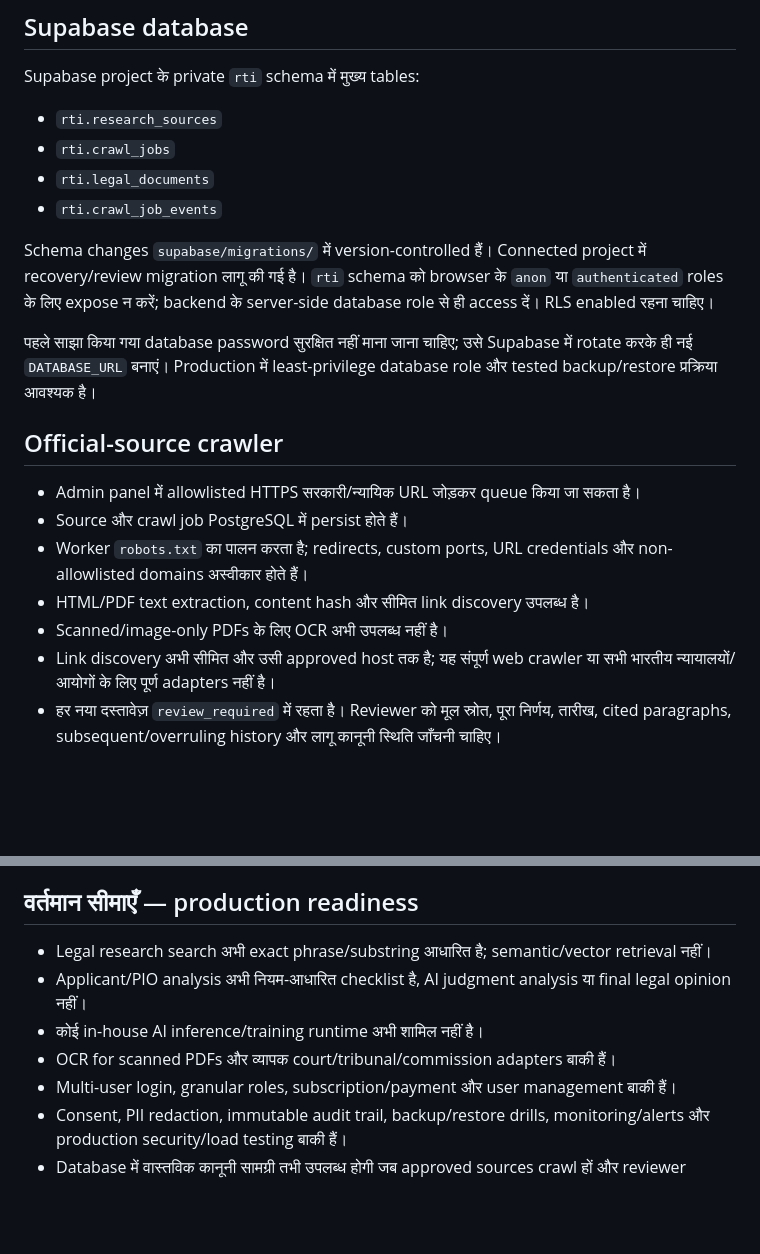
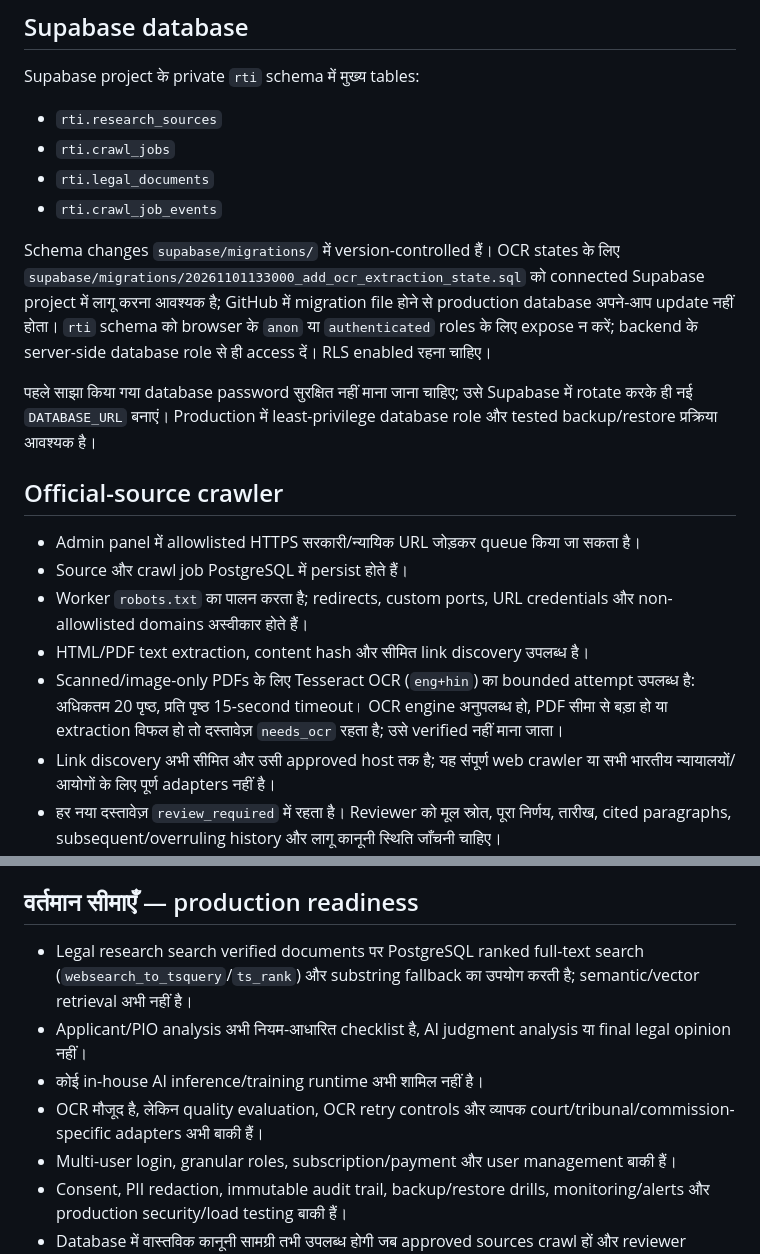
Before and after one commit to govindaala/rti_backend, a Markdown page: README.md, 2 parts joined by grey strips. GitHub-like rendering; blank space fills up the shorter version.

Commit message:
Update OCR and legal search production documentation

```diff
--- a/README.md
+++ b/README.md
@@ -64,7 +64,7 @@ Supabase project के private `rti` schema में मुख्य tables:
 - `rti.legal_documents`
 - `rti.crawl_job_events`
 
-Schema changes `supabase/migrations/` में version-controlled हैं। Connected project में recovery/review migration लागू की गई है। `rti` schema को browser के `anon` या `authenticated` roles के लिए expose न करें; backend के server-side database role से ही access दें। RLS enabled रहना चाहिए।
+Schema changes `supabase/migrations/` में version-controlled हैं। OCR states के लिए `supabase/migrations/20261101133000_add_ocr_extraction_state.sql` को connected Supabase project में लागू करना आवश्यक है; GitHub में migration file होने से production database अपने-आप update नहीं होता। `rti` schema को browser के `anon` या `authenticated` roles के लिए expose न करें; backend के server-side database role से ही access दें। RLS enabled रहना चाहिए।
 
 पहले साझा किया गया database password सुरक्षित नहीं माना जाना चाहिए; उसे Supabase में rotate करके ही नई `DATABASE_URL` बनाएं। Production में least-privilege database role और tested backup/restore प्रक्रिया आवश्यक है।
 
@@ -74,7 +74,7 @@ Schema changes `supabase/migrations/` में version-controlled हैं।
 - Source और crawl job PostgreSQL में persist होते हैं।
 - Worker `robots.txt` का पालन करता है; redirects, custom ports, URL credentials और non-allowlisted domains अस्वीकार होते हैं।
 - HTML/PDF text extraction, content hash और सीमित link discovery उपलब्ध है।
-- Scanned/image-only PDFs के लिए OCR अभी उपलब्ध नहीं है।
+- Scanned/image-only PDFs के लिए Tesseract OCR (`eng+hin`) का bounded attempt उपलब्ध है: अधिकतम 20 पृष्ठ, प्रति पृष्ठ 15-second timeout। OCR engine अनुपलब्ध हो, PDF सीमा से बड़ा हो या extraction विफल हो तो दस्तावेज़ `needs_ocr` रहता है; उसे verified नहीं माना जाता।
 - Link discovery अभी सीमित और उसी approved host तक है; यह संपूर्ण web crawler या सभी भारतीय न्यायालयों/आयोगों के लिए पूर्ण adapters नहीं है।
 - हर नया दस्तावेज़ `review_required` में रहता है। Reviewer को मूल स्रोत, पूरा निर्णय, तारीख, cited paragraphs, subsequent/overruling history और लागू कानूनी स्थिति जाँचनी चाहिए।
 - Login walls, CAPTCHA, paywalls या technical access controls bypass नहीं किए जाते।
@@ -94,10 +94,10 @@ python -m app.worker --poll
 
 ## वर्तमान सीमाएँ — production readiness
 
-- Legal research search अभी exact phrase/substring आधारित है; semantic/vector retrieval नहीं।
+- Legal research search verified documents पर PostgreSQL ranked full-text search (`websearch_to_tsquery`/`ts_rank`) और substring fallback का उपयोग करती है; semantic/vector retrieval अभी नहीं है।
 - Applicant/PIO analysis अभी नियम-आधारित checklist है, AI judgment analysis या final legal opinion नहीं।
 - कोई in-house AI inference/training runtime अभी शामिल नहीं है।
-- OCR for scanned PDFs और व्यापक court/tribunal/commission adapters बाकी हैं।
+- OCR मौजूद है, लेकिन quality evaluation, OCR retry controls और व्यापक court/tribunal/commission-specific adapters अभी बाकी हैं।
 - Multi-user login, granular roles, subscription/payment और user management बाकी हैं।
 - Consent, PII redaction, immutable audit trail, backup/restore drills, monitoring/alerts और production security/load testing बाकी हैं।
 - Database में वास्तविक कानूनी सामग्री तभी उपलब्ध होगी जब approved sources crawl हों और reviewer documents verify करे। Empty corpus पर legal search परिणाम नहीं दे सकता।
```
